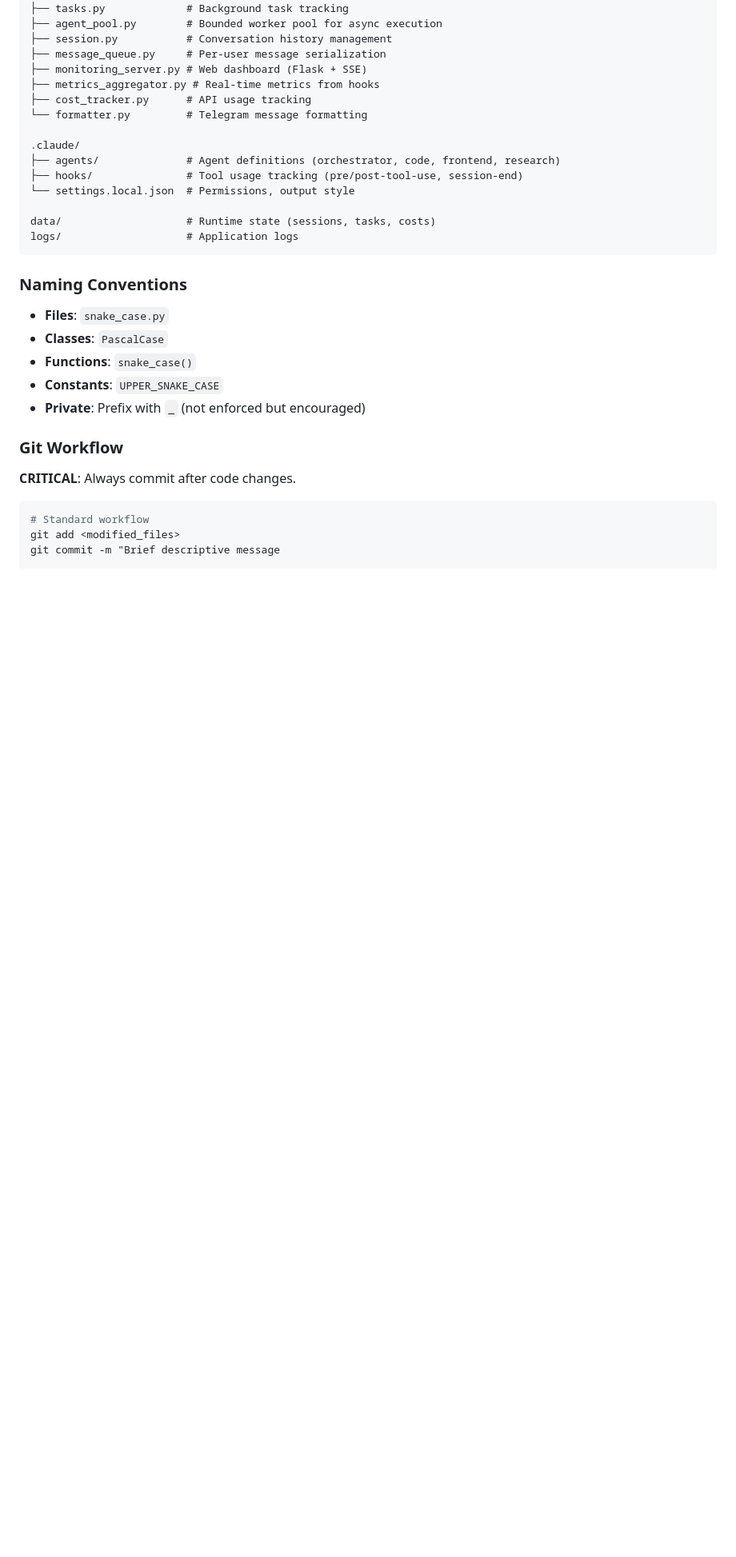
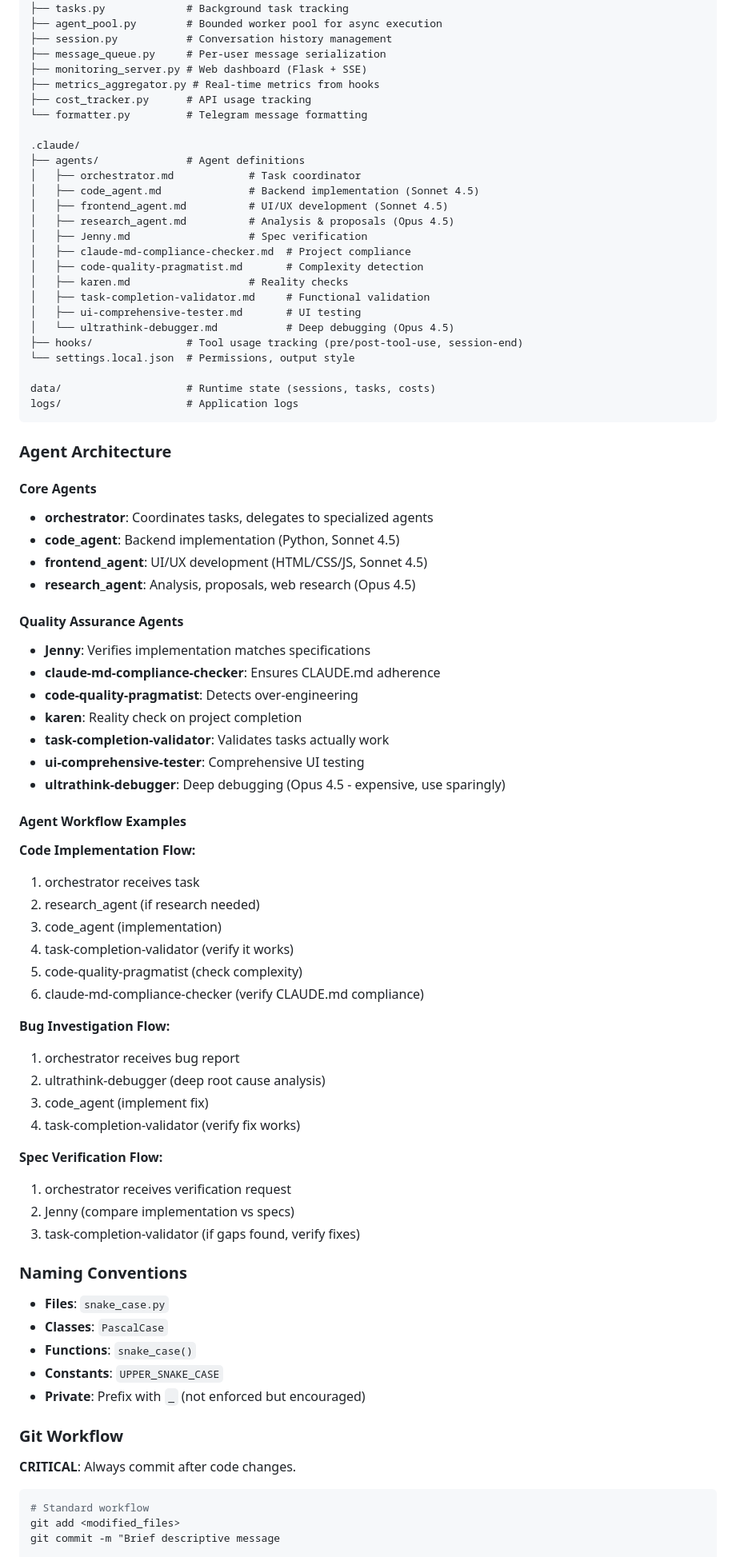
Before and after one commit to mjfuentes/yetanothercodingbot, a Markdown page: CLAUDE.md, the part around one of its changes. Shown at 80% size. Rendered like a GitHub page; blank space fills up the shorter version.

````diff
--- a/CLAUDE.md
+++ b/CLAUDE.md
@@ -35,13 +35,62 @@ telegram_bot/
 └── formatter.py         # Telegram message formatting
 
 .claude/
-├── agents/              # Agent definitions (orchestrator, code, frontend, research)
+├── agents/              # Agent definitions
+│   ├── orchestrator.md            # Task coordinator
+│   ├── code_agent.md              # Backend implementation (Sonnet 4.5)
+│   ├── frontend_agent.md          # UI/UX development (Sonnet 4.5)
+│   ├── research_agent.md          # Analysis & proposals (Opus 4.5)
+│   ├── Jenny.md                   # Spec verification
+│   ├── claude-md-compliance-checker.md  # Project compliance
+│   ├── code-quality-pragmatist.md       # Complexity detection
+│   ├── karen.md                   # Reality checks
+│   ├── task-completion-validator.md     # Functional validation
+│   ├── ui-comprehensive-tester.md       # UI testing
+│   └── ultrathink-debugger.md           # Deep debugging (Opus 4.5)
 ├── hooks/               # Tool usage tracking (pre/post-tool-use, session-end)
 └── settings.local.json  # Permissions, output style
 
 data/                    # Runtime state (sessions, tasks, costs)
 logs/                    # Application logs
 ```
+
+### Agent Architecture
+
+#### Core Agents
+- **orchestrator**: Coordinates tasks, delegates to specialized agents
+- **code_agent**: Backend implementation (Python, Sonnet 4.5)
+- **frontend_agent**: UI/UX development (HTML/CSS/JS, Sonnet 4.5)
+- **research_agent**: Analysis, proposals, web research (Opus 4.5)
+
+#### Quality Assurance Agents
+- **Jenny**: Verifies implementation matches specifications
+- **claude-md-compliance-checker**: Ensures CLAUDE.md adherence
+- **code-quality-pragmatist**: Detects over-engineering
+- **karen**: Reality check on project completion
+- **task-completion-validator**: Validates tasks actually work
+- **ui-comprehensive-tester**: Comprehensive UI testing
+- **ultrathink-debugger**: Deep debugging (Opus 4.5 - expensive, use sparingly)
+
+#### Agent Workflow Examples
+
+**Code Implementation Flow:**
+1. orchestrator receives task
+2. research_agent (if research needed)
+3. code_agent (implementation)
+4. task-completion-validator (verify it works)
+5. code-quality-pragmatist (check complexity)
+6. claude-md-compliance-checker (verify CLAUDE.md compliance)
+
+**Bug Investigation Flow:**
+1. orchestrator receives bug report
+2. ultrathink-debugger (deep root cause analysis)
+3. code_agent (implement fix)
+4. task-completion-validator (verify fix works)
+
+**Spec Verification Flow:**
+1. orchestrator receives verification request
+2. Jenny (compare implementation vs specs)
+3. task-completion-validator (if gaps found, verify fixes)
 
 ### Naming Conventions
 
````
Also changed, not shown: other parts of CLAUDE.md (+12 -0 lines), .claude/agents/orchestrator.md (+57 -96 lines).
